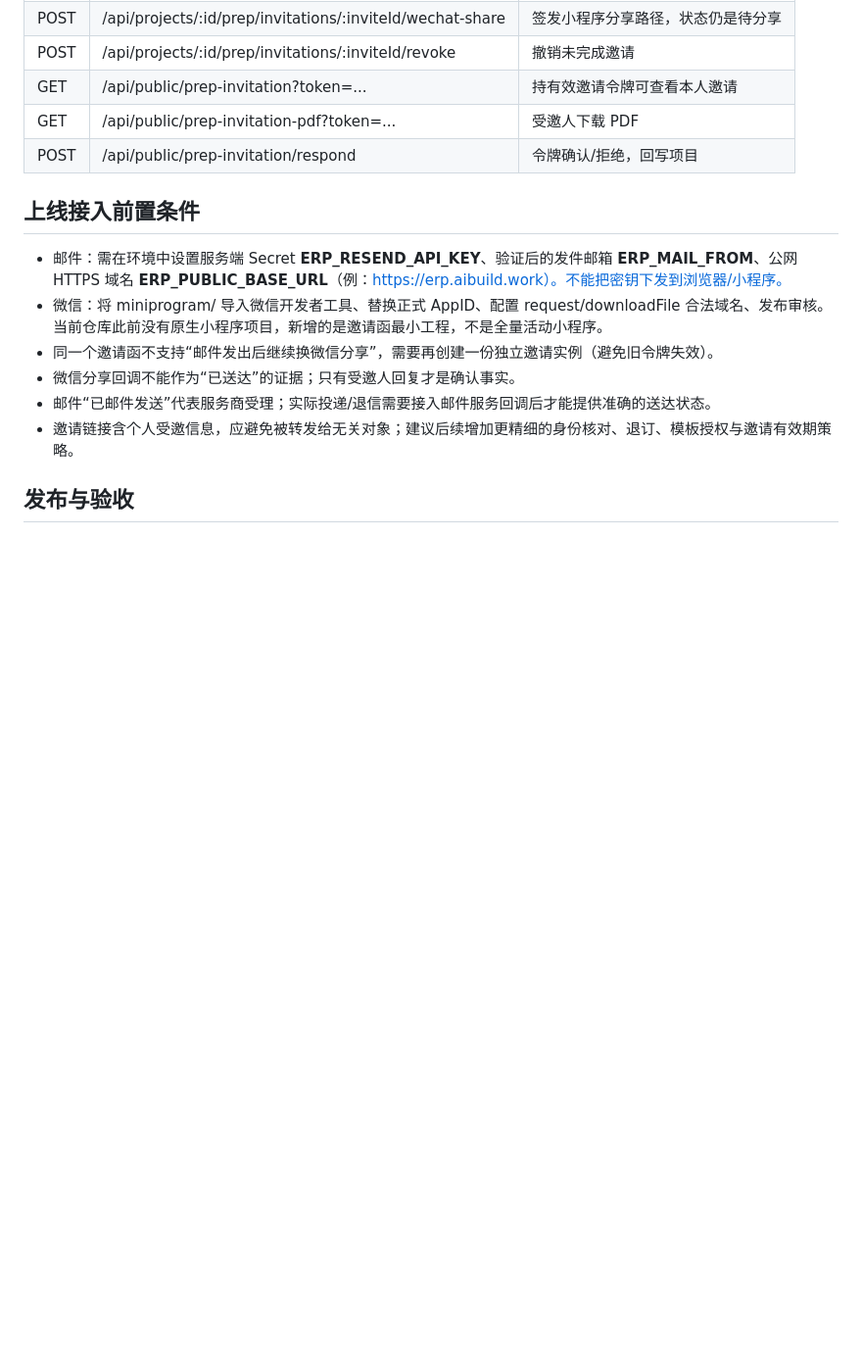
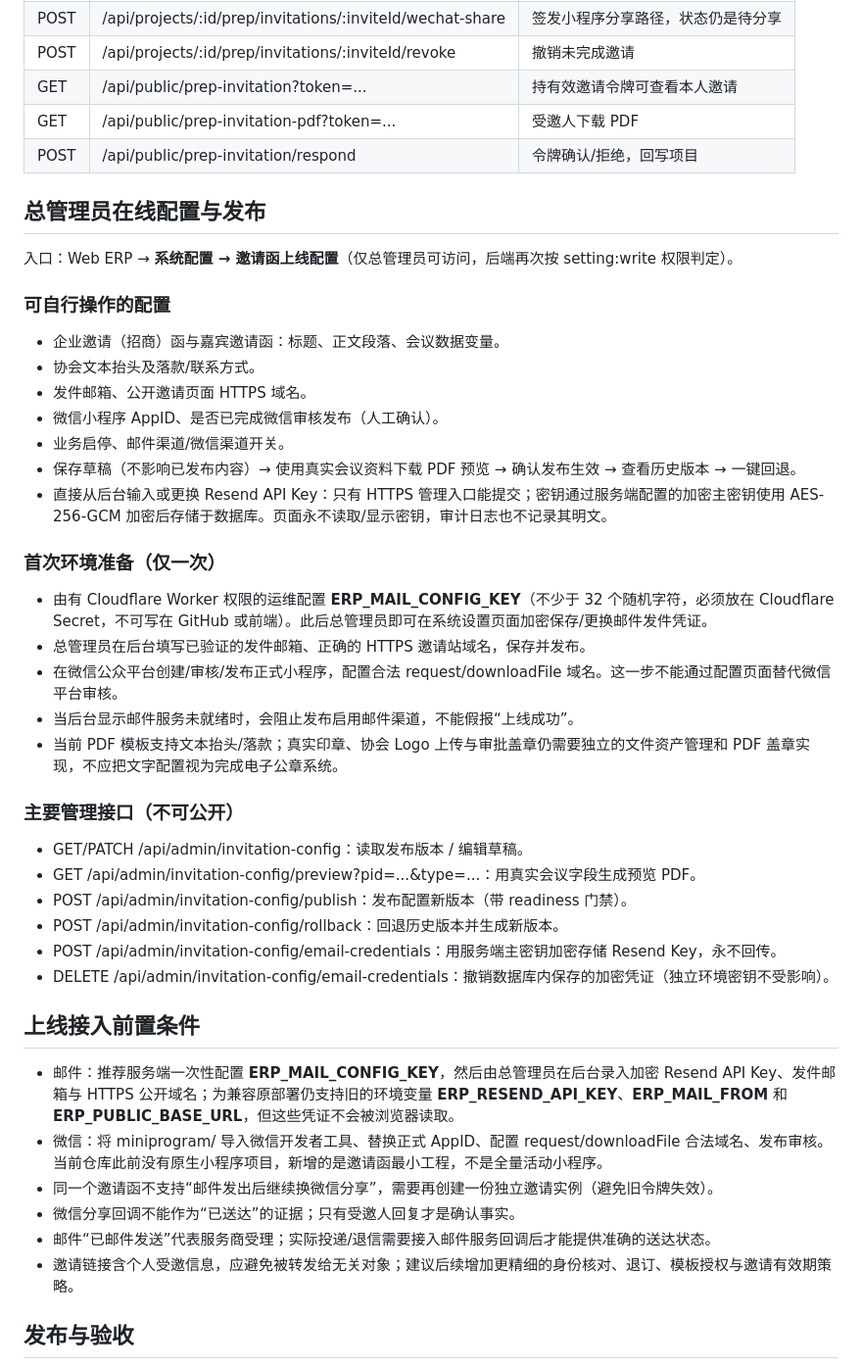
Before and after one commit to keyneszeng/erp-workbanch, a Markdown page: docs/筹备阶段_企业与嘉宾邀请模板_V1.md, the part around the change. Shown at 98% size. Rendered like a GitHub page; blank space fills up the shorter version.

Commit message:
docs(admin): explain end-to-end self-service invite template launch and one-time Cloudflare secret

```diff
--- a/docs/筹备阶段_企业与嘉宾邀请模板_V1.md
+++ b/docs/筹备阶段_企业与嘉宾邀请模板_V1.md
@@ -40,9 +40,37 @@
 | GET | /api/public/prep-invitation-pdf?token=... | 受邀人下载 PDF |
 | POST | /api/public/prep-invitation/respond | 令牌确认/拒绝，回写项目 |
 
+## 总管理员在线配置与发布
+
+入口：Web ERP → **系统配置 → 邀请函上线配置**（仅总管理员可访问，后端再次按 setting:write 权限判定）。
+
+### 可自行操作的配置
+- 企业邀请（招商）函与嘉宾邀请函：标题、正文段落、会议数据变量。
+- 协会文本抬头及落款/联系方式。
+- 发件邮箱、公开邀请页面 HTTPS 域名。
+- 微信小程序 AppID、是否已完成微信审核发布（人工确认）。
+- 业务启停、邮件渠道/微信渠道开关。
+- 保存草稿（不影响已发布内容）→ 使用真实会议资料下载 PDF 预览 → 确认发布生效 → 查看历史版本 → 一键回退。
+- 直接从后台输入或更换 Resend API Key：只有 HTTPS 管理入口能提交；密钥通过服务端配置的加密主密钥使用 AES-256-GCM 加密后存储于数据库。页面永不读取/显示密钥，审计日志也不记录其明文。
+
+### 首次环境准备（仅一次）
+- 由有 Cloudflare Worker 权限的运维配置 **ERP_MAIL_CONFIG_KEY**（不少于 32 个随机字符，必须放在 Cloudflare Secret，不可写在 GitHub 或前端）。此后总管理员即可在系统设置页面加密保存/更换邮件发件凭证。
+- 总管理员在后台填写已验证的发件邮箱、正确的 HTTPS 邀请站域名，保存并发布。
+- 在微信公众平台创建/审核/发布正式小程序，配置合法 request/downloadFile 域名。这一步不能通过配置页面替代微信平台审核。
+- 当后台显示邮件服务未就绪时，会阻止发布启用邮件渠道，不能假报“上线成功”。
+- 当前 PDF 模板支持文本抬头/落款；真实印章、协会 Logo 上传与审批盖章仍需要独立的文件资产管理和 PDF 盖章实现，不应把文字配置视为完成电子公章系统。
+
+### 主要管理接口（不可公开）
+- GET/PATCH /api/admin/invitation-config：读取发布版本 / 编辑草稿。
+- GET /api/admin/invitation-config/preview?pid=...&type=...：用真实会议字段生成预览 PDF。
+- POST /api/admin/invitation-config/publish：发布配置新版本（带 readiness 门禁）。
+- POST /api/admin/invitation-config/rollback：回退历史版本并生成新版本。
+- POST /api/admin/invitation-config/email-credentials：用服务端主密钥加密存储 Resend Key，永不回传。
+- DELETE /api/admin/invitation-config/email-credentials：撤销数据库内保存的加密凭证（独立环境密钥不受影响）。
+
 ## 上线接入前置条件
 
-- 邮件：需在环境中设置服务端 Secret **ERP_RESEND_API_KEY**、验证后的发件邮箱 **ERP_MAIL_FROM**、公网 HTTPS 域名 **ERP_PUBLIC_BASE_URL**（例：https://erp.aibuild.work）。不能把密钥下发到浏览器/小程序。
+- 邮件：推荐服务端一次性配置 **ERP_MAIL_CONFIG_KEY**，然后由总管理员在后台录入加密 Resend API Key、发件邮箱与 HTTPS 公开域名；为兼容原部署仍支持旧的环境变量 **ERP_RESEND_API_KEY**、**ERP_MAIL_FROM** 和 **ERP_PUBLIC_BASE_URL**，但这些凭证不会被浏览器读取。
 - 微信：将 miniprogram/ 导入微信开发者工具、替换正式 AppID、配置 request/downloadFile 合法域名、发布审核。当前仓库此前没有原生小程序项目，新增的是邀请函最小工程，不是全量活动小程序。
 - 同一个邀请函不支持“邮件发出后继续换微信分享”，需要再创建一份独立邀请实例（避免旧令牌失效）。
 - 微信分享回调不能作为“已送达”的证据；只有受邀人回复才是确认事实。
```
